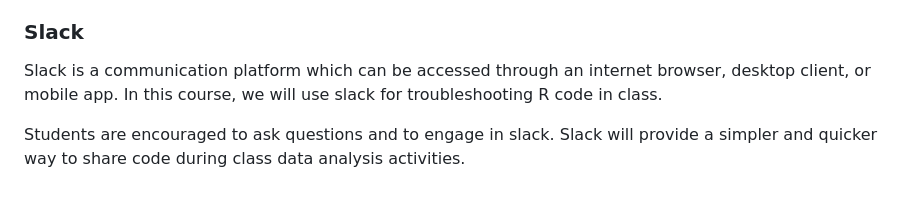
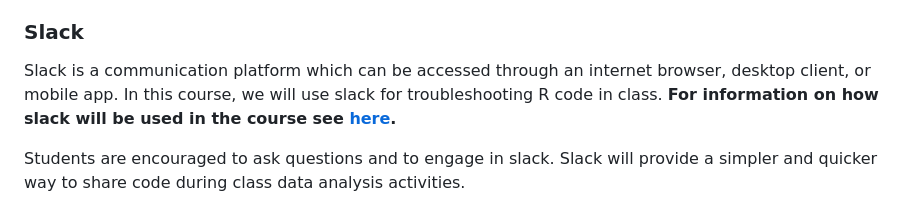
Before and after one commit to maryglover/wpu-bio231, a Markdown page: bio231-syllabus.md, the part around the change. GitHub-like rendering.

Commit message:
slack how to

```diff
--- a/bio231-syllabus.md
+++ b/bio231-syllabus.md
@@ -86,7 +86,7 @@ WPU provides a google account with your WPU login.  We will use the google appli
 
 ### Slack
 
-Slack is a communication platform which can be accessed through an internet browser, desktop client, or mobile app. In this course, we will use slack for troubleshooting R code in class.
+Slack is a communication platform which can be accessed through an internet browser, desktop client, or mobile app. In this course, we will use slack for troubleshooting R code in class. **For information on how slack will be used in the course see [here](slack_how_to).**
 
 Students are encouraged to ask questions and to engage in slack. Slack will provide a simpler and quicker way to share code during class data analysis activities.
 
```
Also changed, not shown: slack_how_to.md (added, +76 -0 lines).
